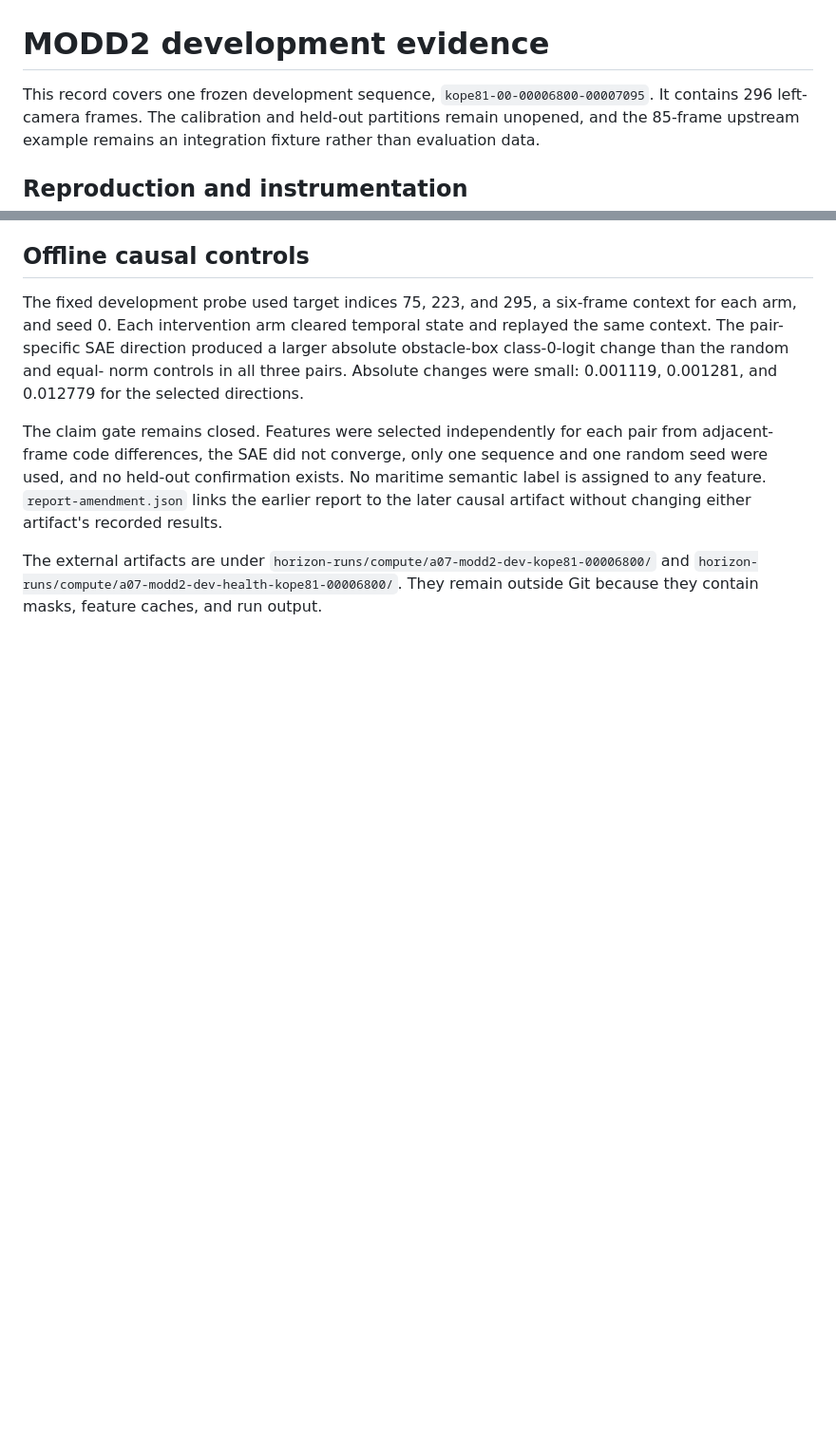
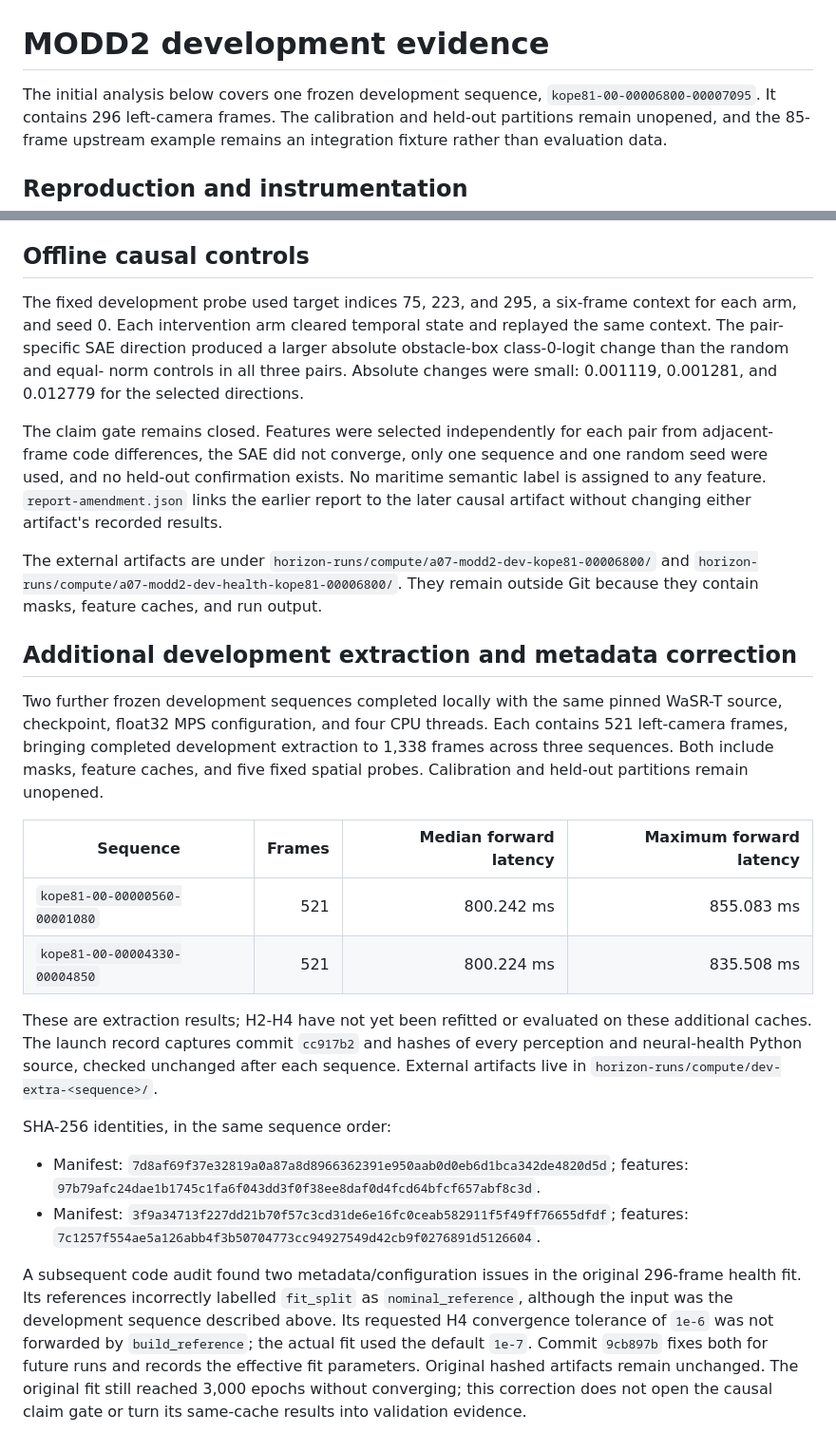
Before and after one commit to w3joe/horizon, a Markdown page: docs/perception/development-results.md, 2 parts joined by grey strips. Shown at 95% size. Drawn GitHub-style; blank space fills up the shorter version.

Commit message:
Record completed development extraction and historical fit correction

```diff
--- a/docs/perception/development-results.md
+++ b/docs/perception/development-results.md
@@ -1,6 +1,6 @@
 # MODD2 development evidence
 
-This record covers one frozen development sequence,
+The initial analysis below covers one frozen development sequence,
 `kope81-00-00006800-00007095`. It contains 296 left-camera frames. The
 calibration and held-out partitions remain unopened, and the 85-frame upstream
 example remains an integration fixture rather than evaluation data.
@@ -79,3 +79,39 @@ The external artifacts are under
 `horizon-runs/compute/a07-modd2-dev-kope81-00006800/` and
 `horizon-runs/compute/a07-modd2-dev-health-kope81-00006800/`. They remain
 outside Git because they contain masks, feature caches, and run output.
+
+
+## Additional development extraction and metadata correction
+
+Two further frozen development sequences completed locally with the same pinned
+WaSR-T source, checkpoint, float32 MPS configuration, and four CPU threads. Each
+contains 521 left-camera frames, bringing completed development extraction to
+1,338 frames across three sequences. Both include masks, feature caches, and five
+fixed spatial probes. Calibration and held-out partitions remain unopened.
+
+| Sequence | Frames | Median forward latency | Maximum forward latency |
+| --- | ---: | ---: | ---: |
+| `kope81-00-00000560-00001080` | 521 | 800.242 ms | 855.083 ms |
+| `kope81-00-00004330-00004850` | 521 | 800.224 ms | 835.508 ms |
+
+These are extraction results; H2-H4 have not yet been refitted or evaluated on
+these additional caches. The launch record captures commit `cc917b2` and hashes
+of every perception and neural-health Python source, checked unchanged after
+each sequence. External artifacts live in `horizon-runs/compute/dev-extra-<sequence>/`.
+
+SHA-256 identities, in the same sequence order:
+
+- Manifest: `7d8af69f37e32819a0a87a8d8966362391e950aab0d0eb6d1bca342de4820d5d`;
+  features: `97b79afc24dae1b1745c1fa6f043dd3f0f38ee8daf0d4fcd64bfcf657abf8c3d`.
+- Manifest: `3f9a34713f227dd21b70f57c3cd31de6e16fc0ceab582911f5f49ff76655dfdf`;
+  features: `7c1257f554ae5a126abb4f3b50704773cc94927549d42cb9f0276891d5126604`.
+
+A subsequent code audit found two metadata/configuration issues in the original
+296-frame health fit. Its references incorrectly labelled `fit_split` as
+`nominal_reference`, although the input was the development sequence described
+above. Its requested H4 convergence tolerance of `1e-6` was not forwarded by
+`build_reference`; the actual fit used the default `1e-7`. Commit `9cb897b` fixes
+both for future runs and records the effective fit parameters. Original hashed
+artifacts remain unchanged. The original fit still reached 3,000 epochs without
+converging; this correction does not open the causal claim gate or turn its
+same-cache results into validation evidence.
```
